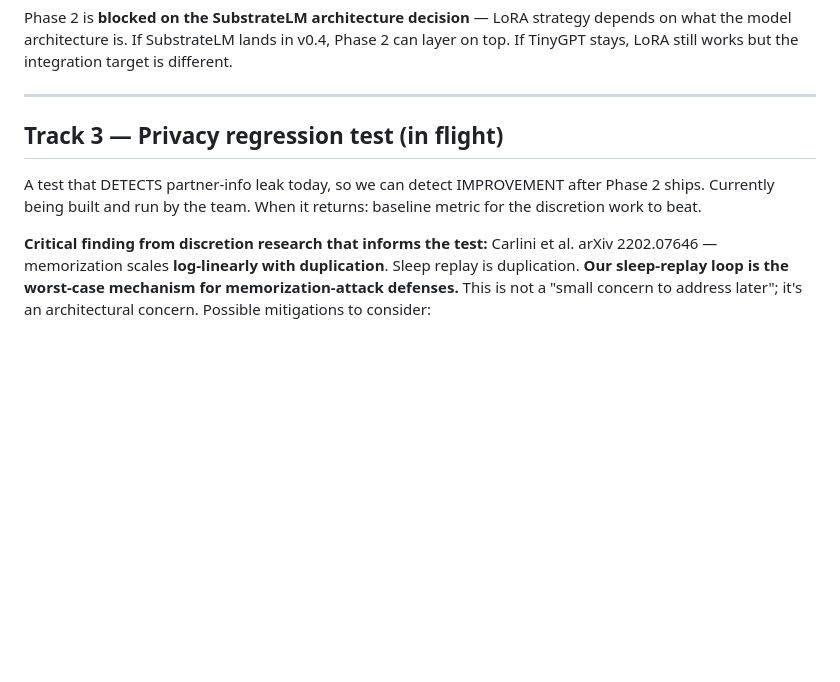
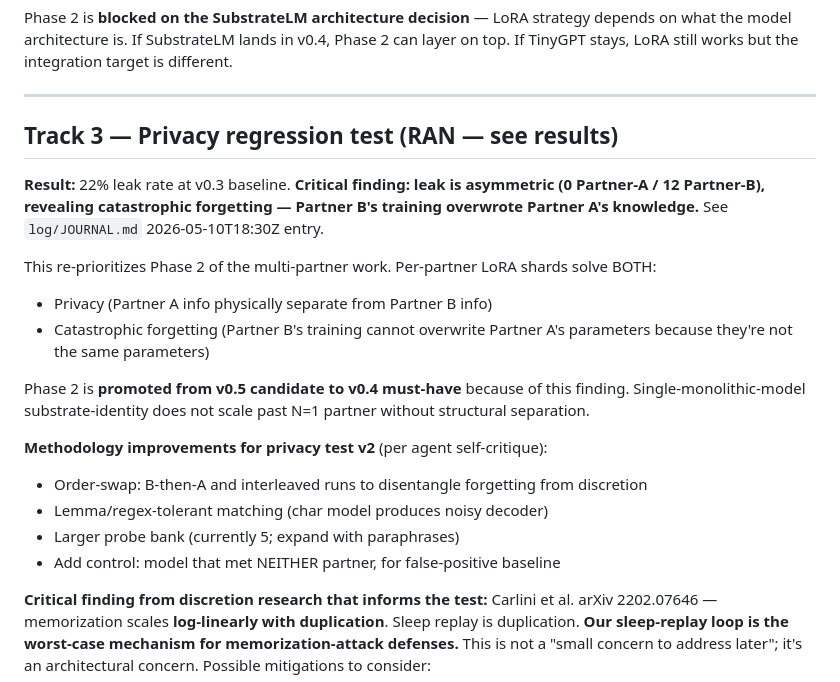
Before and after one commit to lordbasilaiassistant-sudo/substrate-self, a Markdown page: docs/v04_roadmap.md, the part around the change. Rendered like a GitHub page; blank space fills up the shorter version.

```diff
--- a/docs/v04_roadmap.md
+++ b/docs/v04_roadmap.md
@@ -74,9 +74,21 @@ Phase 2 is **blocked on the SubstrateLM architecture decision** — LoRA strateg
 
 ---
 
-## Track 3 — Privacy regression test (in flight)
+## Track 3 — Privacy regression test (RAN — see results)
 
-A test that DETECTS partner-info leak today, so we can detect IMPROVEMENT after Phase 2 ships. Currently being built and run by the team. When it returns: baseline metric for the discretion work to beat.
+**Result:** 22% leak rate at v0.3 baseline. **Critical finding: leak is asymmetric (0 Partner-A / 12 Partner-B), revealing catastrophic forgetting — Partner B's training overwrote Partner A's knowledge.** See `log/JOURNAL.md` 2026-05-10T18:30Z entry.
+
+This re-prioritizes Phase 2 of the multi-partner work. Per-partner LoRA shards solve BOTH:
+- Privacy (Partner A info physically separate from Partner B info)
+- Catastrophic forgetting (Partner B's training cannot overwrite Partner A's parameters because they're not the same parameters)
+
+Phase 2 is **promoted from v0.5 candidate to v0.4 must-have** because of this finding. Single-monolithic-model substrate-identity does not scale past N=1 partner without structural separation.
+
+**Methodology improvements for privacy test v2** (per agent self-critique):
+- Order-swap: B-then-A and interleaved runs to disentangle forgetting from discretion
+- Lemma/regex-tolerant matching (char model produces noisy decoder)
+- Larger probe bank (currently 5; expand with paraphrases)
+- Add control: model that met NEITHER partner, for false-positive baseline
 
 **Critical finding from discretion research that informs the test:** Carlini et al. arXiv 2202.07646 — memorization scales **log-linearly with duplication**. Sleep replay is duplication. **Our sleep-replay loop is the worst-case mechanism for memorization-attack defenses.** This is not a "small concern to address later"; it's an architectural concern. Possible mitigations to consider:
 
```
Also changed, not shown: log/JOURNAL.md (+51 -0 lines).
